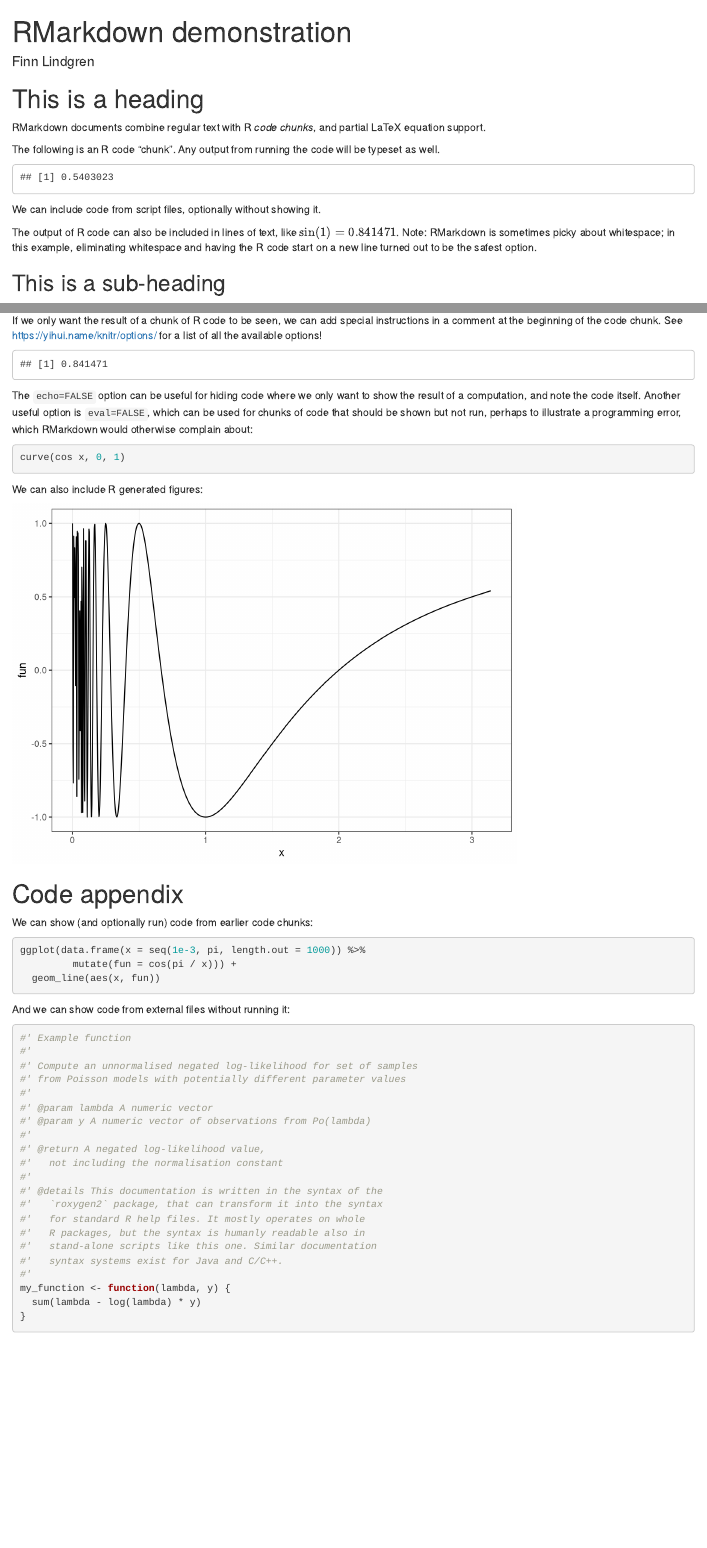
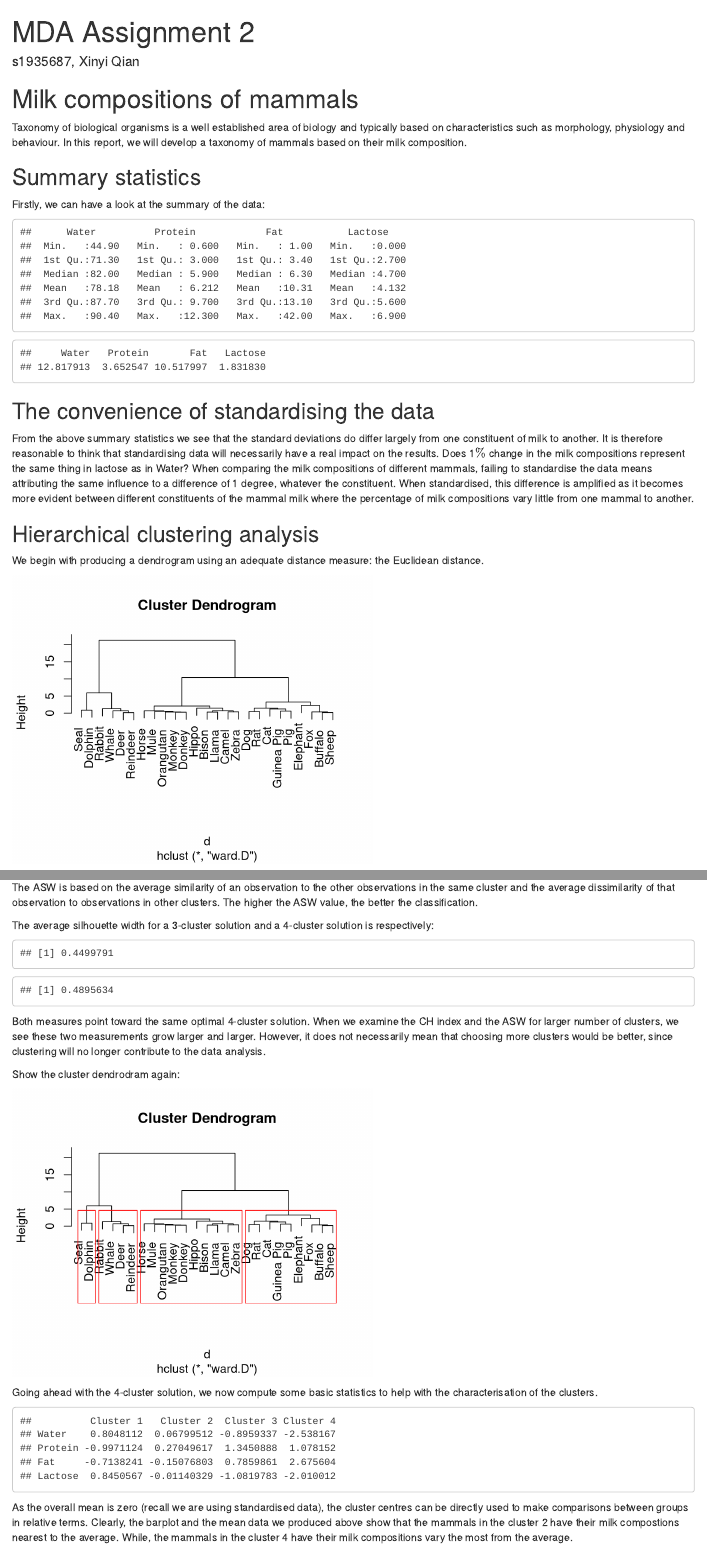
Before and after one commit to Qian0309/MDA-Assignment-2, an R Markdown document (RMdemo.Rmd): the page in a window 1100 px wide, from its top, and a second part further down, joined at a grey line. Rendered offline with R 4.5, knitr and Pandoc, with nearby package versions.

Commit message:
MDA Assignment 2 done

````diff
--- a/RMdemo.Rmd
+++ b/RMdemo.Rmd
@@ -1,6 +1,6 @@
 ---
-title: "RMarkdown demonstration"
-author: "Finn Lindgren"
+title: "MDA Assignment 2"
+author: "s1935687, Xinyi Qian"
 output:
   rmarkdown::html_document:
     number_sections: yes
@@ -19,29 +19,14 @@ suppressPackageStartupMessages(library(tidyverse))
 theme_set(theme_bw())
 ```
 
-# This is a heading
-
-RMarkdown documents combine regular text with R _code chunks_, and
-partial LaTeX equation support.
-
-The following is an R code "chunk". Any output from running the code
-will be typeset as well.
-
-```{r}
-cos(1)
-```
-
-We can include code from script files, optionally without showing it.
 ```{r external-code, code=readLines("my_code.R"), eval=TRUE}
 # Having source() here makes it run even when running interactively as well.
 # The generated html from knit:ing will run the code from code=.
 source("my_code.R")
 ```
 
-The output of R code can also be included in lines of text, like
-$\sin(1)=`r sin(1)`$.  Note: RMarkdown is sometimes picky about
-whitespace; in this example, eliminating whitespace and having the R
-code start on a new line turned out to be the safest option.
+# Milk compositions of mammals
 
-## This is a sub-heading
+Taxonomy of biological organisms is a well established area of biology and typically based on characteristics such as morphology, physiology and behaviour. In this report, we will develop a taxonomy of mammals based on their milk composition.
 
+## Summary statistics
@@ -56 +33,2 @@ is displayed on a line of its own.
 
+Firstly, we can have a look at the summary of the data:
@@ -69,36 +35,39 @@ $$
 
+```{r load, echo = FALSE}
 
-A blank line gives a new paragraph.
+load("/cloud/project/MammalsMilk.Rdata")
 
-If we only want the result of a chunk of R code to be seen, we can add
-special instructions in a comment at the beginning of the code chunk.
-See <https://yihui.name/knitr/options/> for a list of all the available
-options!
+suppressPackageStartupMessages(library(reshape)) # Useful to re-arrange data set
 
-```{r echo=FALSE}
-sin(1)
+milk.long <- melt(milk,id.vars=c("Name")) # from wide to long format
+
+names(milk.long)[1:3] <- c("Mammal","Constituent","Value")
+
 ```
 
-The `echo=FALSE` option can be useful for hiding code where we only want
-to show the result of a computation, and note the code itself. Another
-useful option is `eval=FALSE`, which can be used for chunks of code that
-should be shown but not run, perhaps to illustrate a programming error,
-which RMarkdown would otherwise complain about:
+```{r summary statistics, echo = FALSE}
+summary(milk[,2:5])
 
-```{r echo=TRUE,eval=FALSE}
-curve(cos x, 0, 1)
+apply(milk[,2:5],2,sd) # Standard deviations
+
 ```
 
-We can also include R generated figures:
+## The convenience of standardising the data
+From the above summary statistics we see that the standard deviations do differ largely from one constituent of milk to another. It is therefore reasonable to think that standardising data will necessarily have a real impact on the results. Does 1$\%$ change in the milk compositions represent the same thing in lactose as in Water? When comparing the milk compositions of different mammals, failing to standardise the data means attributing the same influence to a difference of 1 degree, whatever the constituent. When standardised, this difference is amplified as it becomes more evident between different constituents of the mammal milk where the percentage of milk compositions vary little from one mammal to another.
 
-```{r myplot, echo=FALSE}
-ggplot(data.frame(x = seq(1e-3, pi, length.out = 1000)) %>%
-         mutate(fun = cos(pi / x))) +
-  geom_line(aes(x, fun))
+## Hierarchical clustering analysis
+We begin with producing a dendrogram using an adequate distance measure: the Euclidean distance.
+```{r a dendrogram, echo = FALSE, fig.height = 4, fig.width = 5}
+
+milk2 <- scale(milk[,2:5])
+d <- dist(milk2, method = "euclidean") # Distance matrix: Euclidean on standarised variables
+hc <- hclust(d, method="ward.D") # Ward's clustering method
+plot(hc,labels=milk$Name) # dendrogram
+
 ```
 
-# Code appendix
+Then, we want to use a hierarchical clustering algorithm and select a sensible number of clusters according to the results.
 
-We can show (and optionally run) code from earlier code chunks:
+Note that a number of measures or indexes have been proposed for cluster validation, comparison, decision about the number of clusters, etc. Several of them are implemented through the function cluster.stats in the R package fpc. For illustration, we focus on the $Calinski$ $and$ $Harabasz$
+$index$ (CH index, Calinski and Harabasz, 1974) and the $average$ $silhouette$ $width$ (ASW).
 
-```{r ref.label="myplot", echo=TRUE, eval=FALSE}
@@ -105,5 +87,38 @@ We can show (and optionally run) code from earlier code chunks:
 ```
 
-And we can show code from external files without running it:
-```{r code=readLines("my_code.R"), eval=FALSE, echo=TRUE}
+The ASW is based on the average similarity of an observation to the other observations in the same cluster and the average dissimilarity of that observation to observations in other clusters. The higher the ASW value, the better the classification.
+
+The average silhouette width for a 3-cluster solution and a 4-cluster solution is respectively:
+```{r ASW clusters, echo = FALSE}
+clusval3$avg.silwidth # Average silhouette width for a 3-cluster solution
+
+clusval4$avg.silwidth # Average silhouette width for a 4-cluster solution
 ```
+
+Both measures point toward the same optimal 4-cluster solution. When we examine the CH index and the ASW for larger number of clusters, we see these two measurements grow larger and larger. However, it does not necessarily mean that choosing more clusters would be better, since clustering will no longer contribute to the data analysis.
+
+Show the cluster dendrodram again:
+
+```{r plot 4-cluster dendrogram, echo = FALSE, fig.height = 4, fig.width = 5}
+plot(hc,labels=milk$Name)
+rect.hclust(hc, k=4, border="red") # Show them on the dendrogram
+```
+
+Going ahead with the 4-cluster solution, we now compute some basic statistics to help with the characterisation of the clusters.
+
+```{r characterisation of clusters, echo = FALSE, fig.height = 3, fig.width = 4}
+# Cluster centroids (standarised data)
+hc4 <- cutree(hc, k=4) # Cluster assignments
+st <- by(milk2,hc4,colMeans) # Mean vector by cluster
+st <- matrix(unlist(st), nrow = 4)
+colnames(st) <- c("Cluster 1","Cluster 2","Cluster 3","Cluster 4")
+rownames(st) <- levels(milk.long$Constituent)
+
+#barplot(st,beside=T,col = rainbow(4),legend.text=rownames(st), args.legend=list(x="topleft",bty="n", inset=c(0,-0.15)))
+
+st <- as.data.frame(st)
+print(st)
+##  Analysis needed later
+```
+
+As the overall mean is zero (recall we are using standardised data), the cluster centres can be directly used to make comparisons between groups in relative terms. Clearly, the barplot and the mean data we produced above show that the mammals in the cluster 2 have their milk compostions nearest to the average. While, the mammals in the cluster 4 have their milk compositions vary the most from the average.
````
Also changed, not shown: RMdemo.html (added), RMdemo.Rmd (73 more changed lines), 2 other files.
